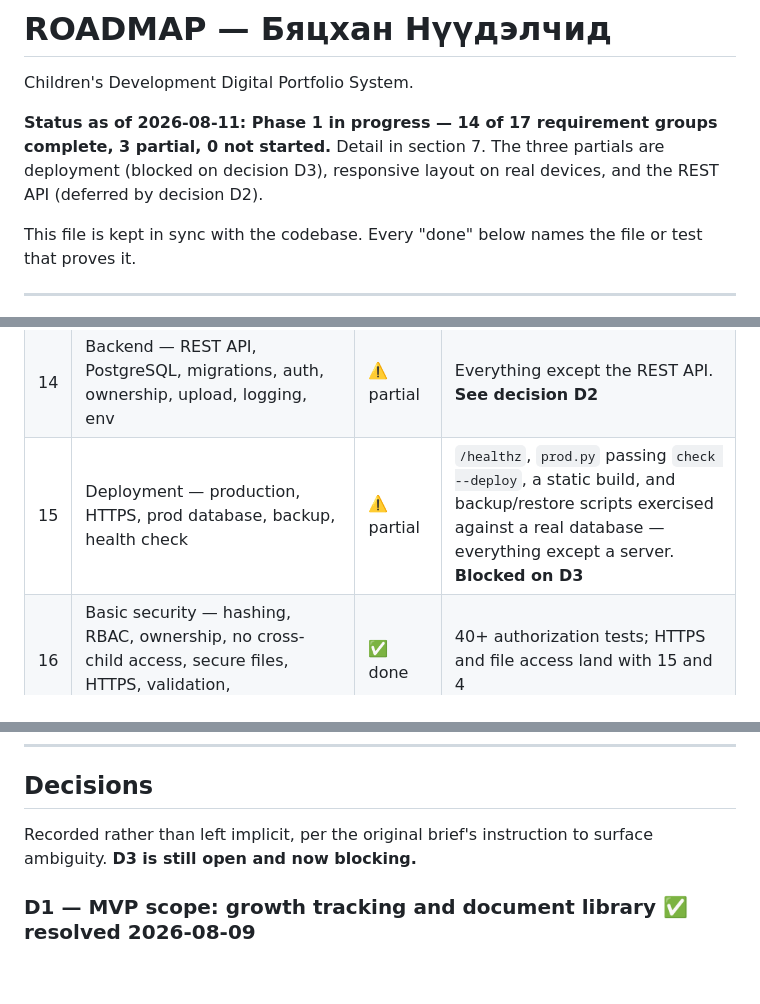
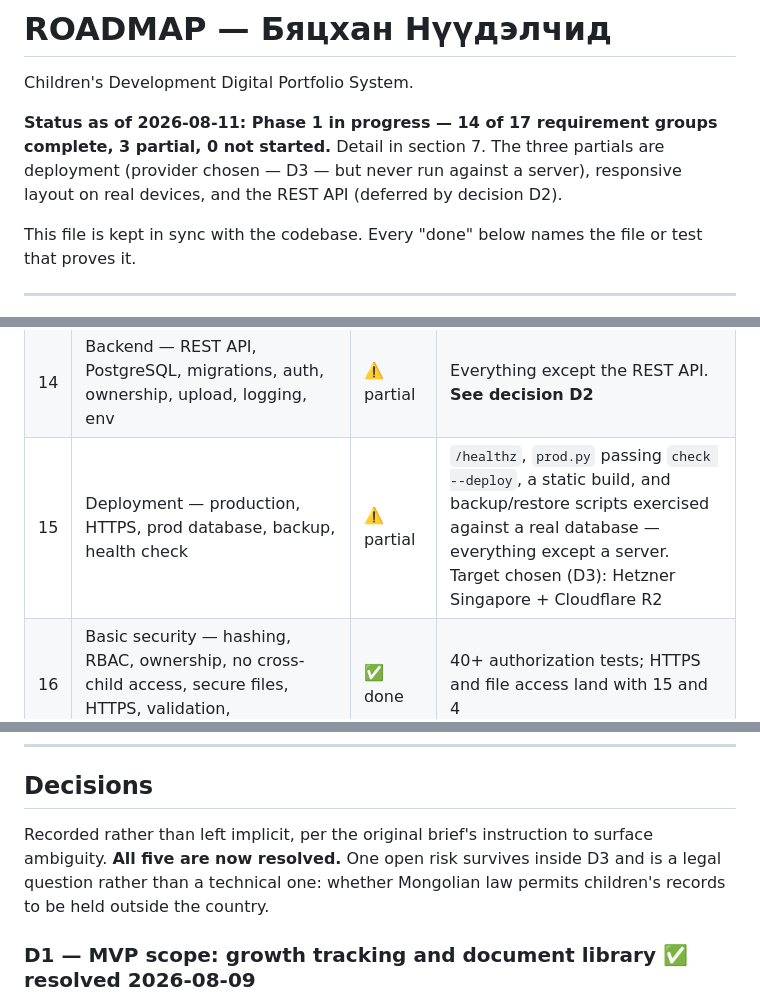
Before and after one commit to usukh6ayar/ByatshanNuudelchid, a Markdown page: ROADMAP.md, 3 parts joined by grey strips. Rendered like a GitHub page; blank space fills up the shorter version.

```diff
--- a/ROADMAP.md
+++ b/ROADMAP.md
@@ -4,8 +4,8 @@ Children's Development Digital Portfolio System.
 
 **Status as of 2026-08-11: Phase 1 in progress — 14 of 17 requirement groups
 complete, 3 partial, 0 not started.** Detail in section 7. The three partials
-are deployment (blocked on decision D3), responsive layout on real devices,
-and the REST API (deferred by decision D2).
+are deployment (provider chosen — D3 — but never run against a server),
+responsive layout on real devices, and the REST API (deferred by decision D2).
 
 This file is kept in sync with the codebase. Every "done" below names the file
 or test that proves it.
@@ -158,7 +158,7 @@ end to end.
 | 12 | Search & filtering — name, group, school year, active/archived | ✅ done | §11's full list, incl. school year, date interval, domain and level — `test_observations.py`, `test_views_authorization.py` |
 | 13 | Basic PDF export — child info, photo, portfolio, observations, assessments | ✅ done | `apps/reports/`, `test_reports.py`; §549 queue, §10.3 A4 + Cyrillic verified by parsing the output |
 | 14 | Backend — REST API, PostgreSQL, migrations, auth, ownership, upload, logging, env | ⚠️ partial | Everything except the REST API. **See decision D2** |
-| 15 | Deployment — production, HTTPS, prod database, backup, health check | ⚠️ partial | `/healthz`, `prod.py` passing `check --deploy`, a static build, and backup/restore scripts exercised against a real database — everything except a server. **Blocked on D3** |
+| 15 | Deployment — production, HTTPS, prod database, backup, health check | ⚠️ partial | `/healthz`, `prod.py` passing `check --deploy`, a static build, and backup/restore scripts exercised against a real database — everything except a server. Target chosen (D3): Hetzner Singapore + Cloudflare R2 |
 | 16 | Basic security — hashing, RBAC, ownership, no cross-child access, secure files, HTTPS, validation, injection/XSS, cookies | ✅ done | 40+ authorization tests; HTTPS and file access land with 15 and 4 |
 | 17 | Responsive web — desktop, tablet, mobile browser | ⚠️ partial | Mobile-first CSS written; not tested on real devices |
 
@@ -952,7 +953,9 @@ running before believing them.
 ## Decisions
 
 Recorded rather than left implicit, per the original brief's instruction to
-surface ambiguity. **D3 is still open and now blocking.**
+surface ambiguity. **All five are now resolved.** One open risk survives
+inside D3 and is a legal question rather than a technical one: whether
+Mongolian law permits children's records to be held outside the country.
 
 ### D1 — MVP scope: growth tracking and document library ✅ resolved 2026-08-09
 
```
Also changed, not shown: other parts of ROADMAP.md (+64 -22 lines), docs/DEPLOYMENT.md (+45 -12 lines).
